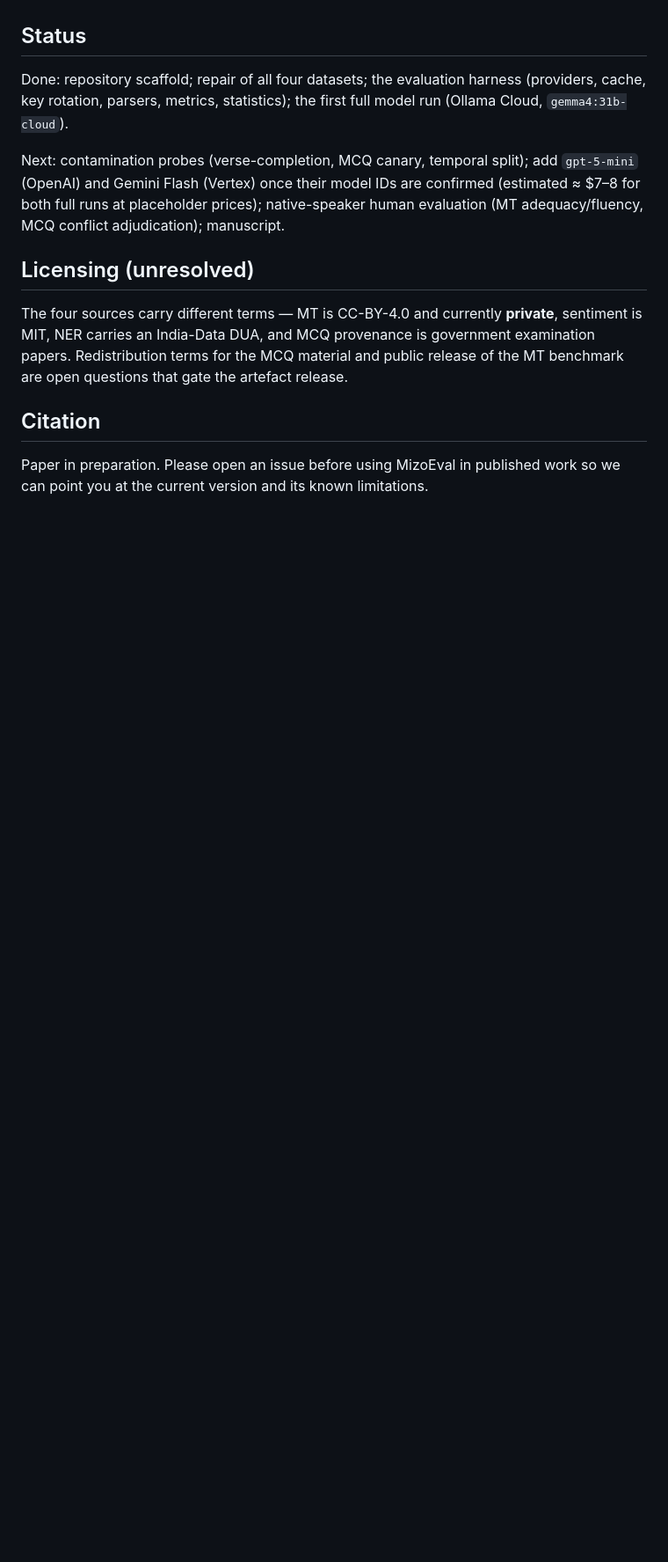
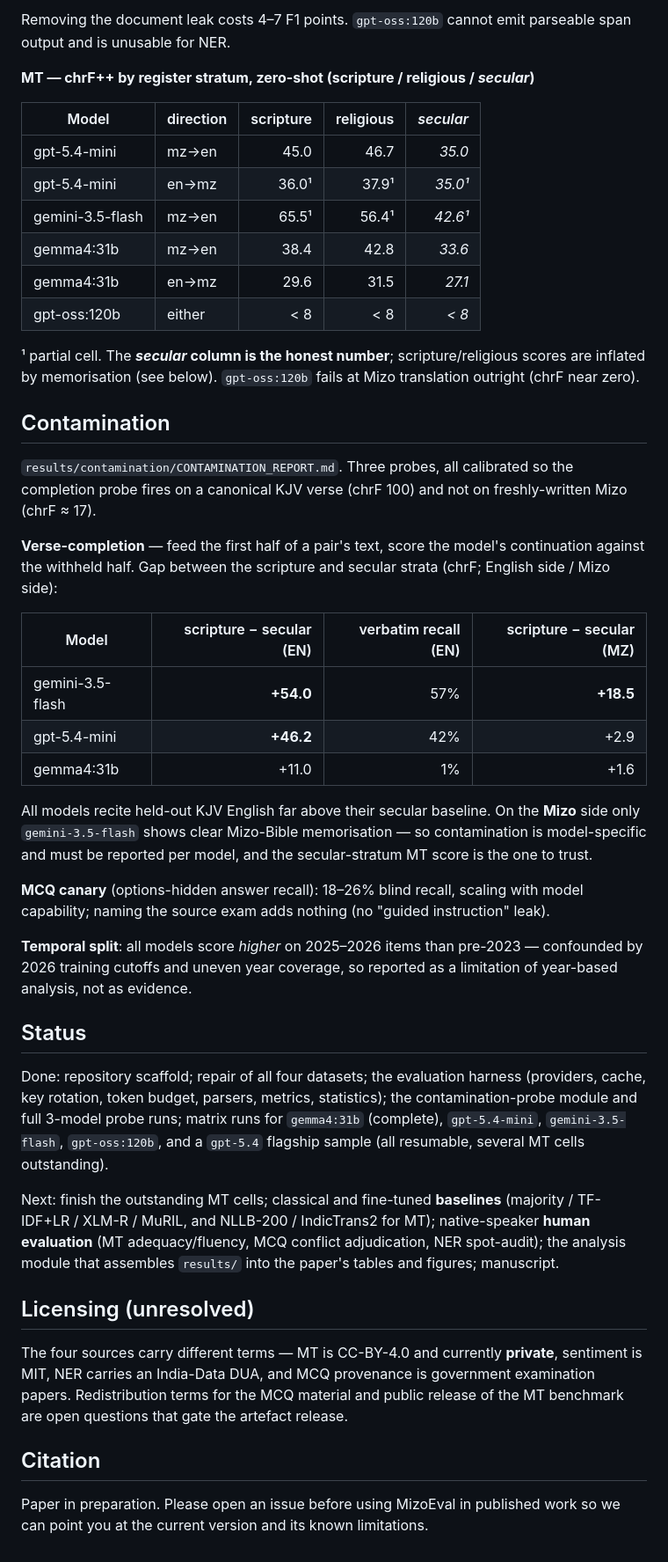
Before and after one commit to robzchhangte/MizoEval, a Markdown page: README.md, the part around one of its changes. Shown at 88% size. GitHub-like rendering; blank space fills up the shorter version.

```diff
--- a/README.md
+++ b/README.md
@@ -153,14 +199,62 @@ naive MCQ accuracy on this benchmark is inflated by roughly 5 points.
+Removing the document leak costs 4–7 F1 points. `gpt-oss:120b` cannot emit parseable
+span output and is unusable for NER.
+
+**MT — chrF++ by register stratum, zero-shot (scripture / religious / _secular_)**
+
+| Model | direction | scripture | religious | _secular_ |
+|-------|-----------|----------:|----------:|----------:|
+| gpt-5.4-mini | mz→en | 45.0 | 46.7 | _35.0_ |
+| gpt-5.4-mini | en→mz | 36.0¹ | 37.9¹ | _35.0¹_ |
+| gemini-3.5-flash | mz→en | 65.5¹ | 56.4¹ | _42.6¹_ |
+| gemma4:31b | mz→en | 38.4 | 42.8 | _33.6_ |
+| gemma4:31b | en→mz | 29.6 | 31.5 | _27.1_ |
+| gpt-oss:120b | either | < 8 | < 8 | _< 8_ |
+
+¹ partial cell. The **_secular_ column is the honest number**; scripture/religious
+scores are inflated by memorisation (see below). `gpt-oss:120b` fails at Mizo
+translation outright (chrF near zero).
+
+## Contamination
+
+`results/contamination/CONTAMINATION_REPORT.md`. Three probes, all calibrated so the
+completion probe fires on a canonical KJV verse (chrF 100) and not on freshly-written
+Mizo (chrF ≈ 17).
+
+**Verse-completion** — feed the first half of a pair's text, score the model's
+continuation against the withheld half. Gap between the scripture and secular strata
+(chrF; English side / Mizo side):
+
+| Model | scripture − secular (EN) | verbatim recall (EN) | scripture − secular (MZ) |
+|-------|------------------------:|---------------------:|------------------------:|
+| gemini-3.5-flash | **+54.0** | 57% | **+18.5** |
+| gpt-5.4-mini | **+46.2** | 42% | +2.9 |
+| gemma4:31b | +11.0 | 1% | +1.6 |
+
+All models recite held-out KJV English far above their secular baseline. On the
+**Mizo** side only `gemini-3.5-flash` shows clear Mizo-Bible memorisation — so
+contamination is model-specific and must be reported per model, and the
+secular-stratum MT score is the one to trust.
+
+**MCQ canary** (options-hidden answer recall): 18–26% blind recall, scaling with
+model capability; naming the source exam adds nothing (no "guided instruction" leak).
+
+**Temporal split**: all models score *higher* on 2025–2026 items than pre-2023 —
+confounded by 2026 training cutoffs and uneven year coverage, so reported as a
+limitation of year-based analysis, not as evidence.
 
 ## Status
 
 Done: repository scaffold; repair of all four datasets; the evaluation harness
-(providers, cache, key rotation, parsers, metrics, statistics); the first full model
-run (Ollama Cloud, `gemma4:31b-cloud`).
+(providers, cache, key rotation, token budget, parsers, metrics, statistics); the
+contamination-probe module and full 3-model probe runs; matrix runs for `gemma4:31b`
+(complete), `gpt-5.4-mini`, `gemini-3.5-flash`, `gpt-oss:120b`, and a `gpt-5.4`
+flagship sample (all resumable, several MT cells outstanding).
 
-Next: contamination probes (verse-completion, MCQ canary, temporal split); add
-`gpt-5-mini` (OpenAI) and Gemini Flash (Vertex) once their model IDs are confirmed
-(estimated ≈ $7–8 for both full runs at placeholder prices); native-speaker human
-evaluation (MT adequacy/fluency, MCQ conflict adjudication); manuscript.
+Next: finish the outstanding MT cells; classical and fine-tuned **baselines**
+(majority / TF-IDF+LR / XLM-R / MuRIL, and NLLB-200 / IndicTrans2 for MT);
+native-speaker **human evaluation** (MT adequacy/fluency, MCQ conflict adjudication,
+NER spot-audit); the analysis module that assembles `results/` into the paper's
+tables and figures; manuscript.
 
 ## Licensing (unresolved)
 
```
Also changed, not shown: other parts of README.md (+65 -19 lines).
